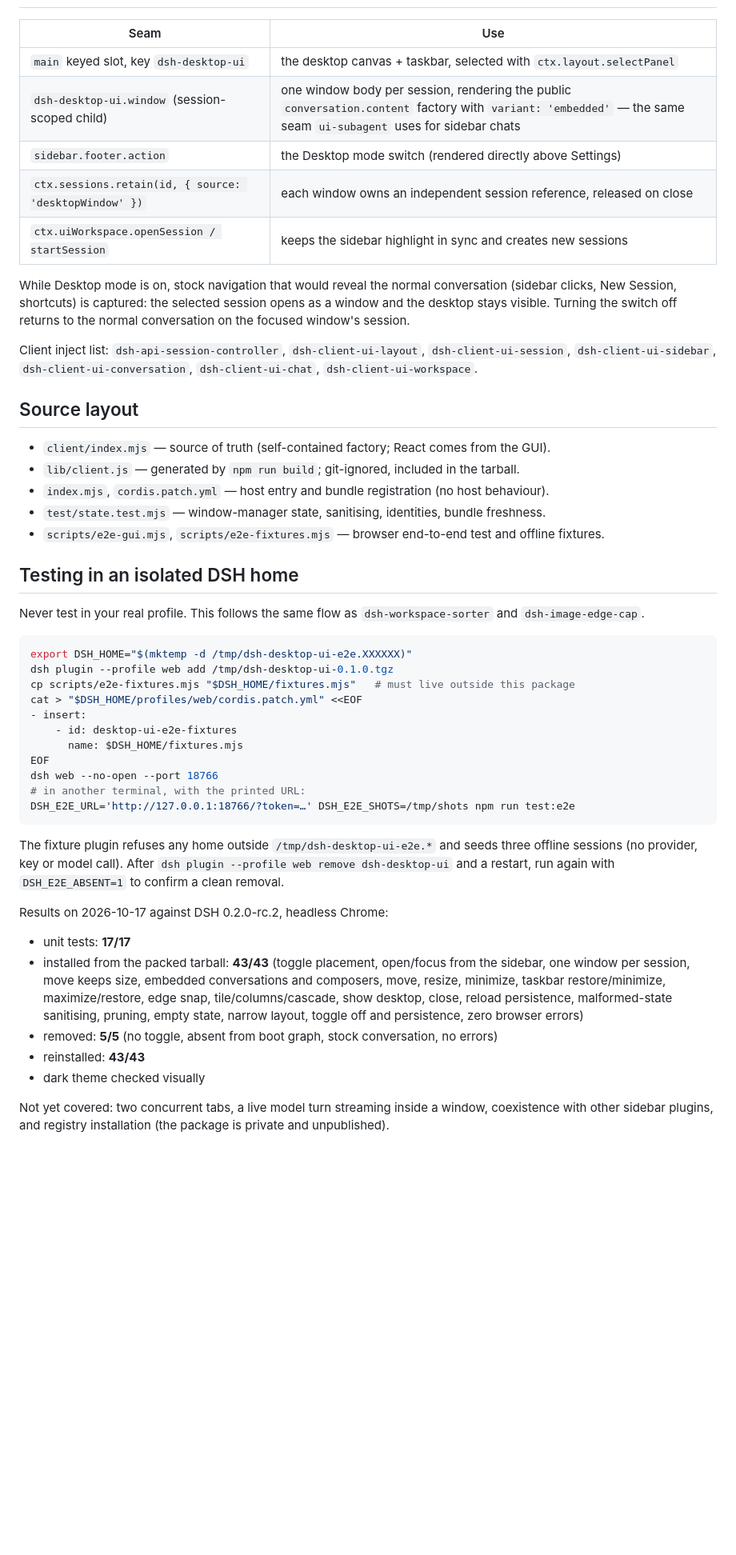
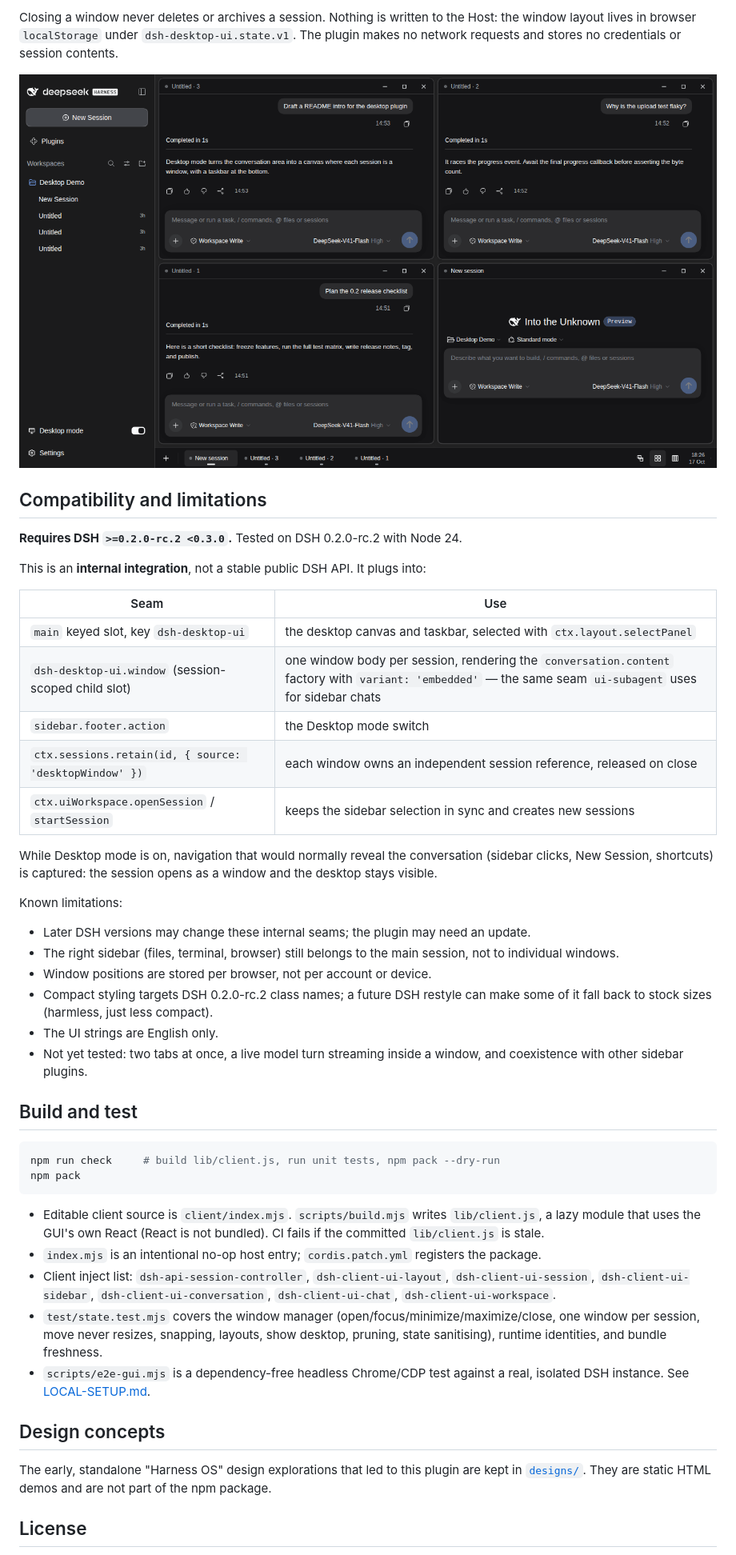
Before and after one commit to mrbeandev/dsh-desktop-ui, a Markdown page: README.md, the part around one of its changes. Shown at 80% size. Rendered like a GitHub page; pictures changed too: assets/desktop-mode-dark.png (added); blank space fills up the shorter version.

Commit message:
Prepare 0.1.0 public release: npm metadata, CI, README, local setup and release docs, screenshots

````diff
--- a/README.md
+++ b/README.md
@@ -27,51 +58,55 @@ Restart `dsh web` and refresh the page. Remove with `dsh plugin --profile web re
+Closing a window never deletes or archives a session. Nothing is written to the
+Host: the window layout lives in browser `localStorage` under
+`dsh-desktop-ui.state.v1`. The plugin makes no network requests and stores no
+credentials or session contents.
+
+![Desktop mode in the dark theme](https://raw.githubusercontent.com/mrbeandev/dsh-desktop-ui/main/assets/desktop-mode-dark.png)
+
+## Compatibility and limitations
+
+**Requires DSH `>=0.2.0-rc.2 <0.3.0`.** Tested on DSH 0.2.0-rc.2 with Node 24.
+
+This is an **internal integration**, not a stable public DSH API. It plugs into:
 
 | Seam | Use |
 |---|---|
-| `main` keyed slot, key `dsh-desktop-ui` | the desktop canvas + taskbar, selected with `ctx.layout.selectPanel` |
-| `dsh-desktop-ui.window` (session-scoped child) | one window body per session, rendering the public `conversation.content` factory with `variant: 'embedded'` — the same seam `ui-subagent` uses for sidebar chats |
-| `sidebar.footer.action` | the Desktop mode switch (rendered directly above Settings) |
+| `main` keyed slot, key `dsh-desktop-ui` | the desktop canvas and taskbar, selected with `ctx.layout.selectPanel` |
+| `dsh-desktop-ui.window` (session-scoped child slot) | one window body per session, rendering the `conversation.content` factory with `variant: 'embedded'` — the same seam `ui-subagent` uses for sidebar chats |
+| `sidebar.footer.action` | the Desktop mode switch |
 | `ctx.sessions.retain(id, { source: 'desktopWindow' })` | each window owns an independent session reference, released on close |
-| `ctx.uiWorkspace.openSession / startSession` | keeps the sidebar highlight in sync and creates new sessions |
+| `ctx.uiWorkspace.openSession` / `startSession` | keeps the sidebar selection in sync and creates new sessions |
 
-While Desktop mode is on, stock navigation that would reveal the normal conversation (sidebar clicks, New Session, shortcuts) is captured: the selected session opens as a window and the desktop stays visible. Turning the switch off returns to the normal conversation on the focused window's session.
+While Desktop mode is on, navigation that would normally reveal the conversation
+(sidebar clicks, New Session, shortcuts) is captured: the session opens as a
+window and the desktop stays visible.
 
-Client inject list: `dsh-api-session-controller`, `dsh-client-ui-layout`, `dsh-client-ui-session`, `dsh-client-ui-sidebar`, `dsh-client-ui-conversation`, `dsh-client-ui-chat`, `dsh-client-ui-workspace`.
+Known limitations:
 
-## Source layout
+- Later DSH versions may change these internal seams; the plugin may need an update.
+- The right sidebar (files, terminal, browser) still belongs to the main session, not to individual windows.
+- Window positions are stored per browser, not per account or device.
+- Compact styling targets DSH 0.2.0-rc.2 class names; a future DSH restyle can make some of it fall back to stock sizes (harmless, just less compact).
+- The UI strings are English only.
+- Not yet tested: two tabs at once, a live model turn streaming inside a window, and coexistence with other sidebar plugins.
 
-- `client/index.mjs` — source of truth (self-contained factory; React comes from the GUI).
-- `lib/client.js` — generated by `npm run build`; git-ignored, included in the tarball.
-- `index.mjs`, `cordis.patch.yml` — host entry and bundle registration (no host behaviour).
-- `test/state.test.mjs` — window-manager state, sanitising, identities, bundle freshness.
-- `scripts/e2e-gui.mjs`, `scripts/e2e-fixtures.mjs` — browser end-to-end test and offline fixtures.
+## Build and test
 
-## Testing in an isolated DSH home
-
-Never test in your real profile. This follows the same flow as `dsh-workspace-sorter` and `dsh-image-edge-cap`.
-
-```bash
-export DSH_HOME="$(mktemp -d /tmp/dsh-desktop-ui-e2e.XXXXXX)"
-dsh plugin --profile web add /tmp/dsh-desktop-ui-0.1.0.tgz
-cp scripts/e2e-fixtures.mjs "$DSH_HOME/fixtures.mjs"   # must live outside this package
-cat > "$DSH_HOME/profiles/web/cordis.patch.yml" <<EOF
-- insert:
-    - id: desktop-ui-e2e-fixtures
-      name: $DSH_HOME/fixtures.mjs
-EOF
-dsh web --no-open --port 18766
-# in another terminal, with the printed URL:
-DSH_E2E_URL='http://127.0.0.1:18766/?token=…' DSH_E2E_SHOTS=/tmp/shots npm run test:e2e
+```sh
+npm run check     # build lib/client.js, run unit tests, npm pack --dry-run
+npm pack
 ```
 
-The fixture plugin refuses any home outside `/tmp/dsh-desktop-ui-e2e.*` and seeds three offline sessions (no provider, key or model call). After `dsh plugin --profile web remove dsh-desktop-ui` and a restart, run again with `DSH_E2E_ABSENT=1` to confirm a clean removal.
+- Editable client source is `client/index.mjs`. `scripts/build.mjs` writes `lib/client.js`, a lazy module that uses the GUI's own React (React is not bundled). CI fails if the committed `lib/client.js` is stale.
+- `index.mjs` is an intentional no-op host entry; `cordis.patch.yml` registers the package.
+- Client inject list: `dsh-api-session-controller`, `dsh-client-ui-layout`, `dsh-client-ui-session`, `dsh-client-ui-sidebar`, `dsh-client-ui-conversation`, `dsh-client-ui-chat`, `dsh-client-ui-workspace`.
+- `test/state.test.mjs` covers the window manager (open/focus/minimize/maximize/close, one window per session, move never resizes, snapping, layouts, show desktop, pruning, state sanitising), runtime identities, and bundle freshness.
+- `scripts/e2e-gui.mjs` is a dependency-free headless Chrome/CDP test against a real, isolated DSH instance. See [LOCAL-SETUP.md](./LOCAL-SETUP.md).
 
-Results on 2026-10-17 against DSH 0.2.0-rc.2, headless Chrome:
+## Design concepts
 
-- unit tests: **17/17**
-- installed from the packed tarball: **43/43** (toggle placement, open/focus from the sidebar, one window per session, move keeps size, embedded conversations and composers, move, resize, minimize, taskbar restore/minimize, maximize/restore, edge snap, tile/columns/cascade, show desktop, close, reload persistence, malformed-state sanitising, pruning, empty state, narrow layout, toggle off and persistence, zero browser errors)
-- removed: **5/5** (no toggle, absent from boot graph, stock conversation, no errors)
-- reinstalled: **43/43**
-- dark theme checked visually
+The early, standalone "Harness OS" design explorations that led to this plugin
+are kept in [`designs/`](./designs/README.md). They are static HTML demos and are
+not part of the npm package.
 
-Not yet covered: two concurrent tabs, a live model turn streaming inside a window, coexistence with other sidebar plugins, and registry installation (the package is private and unpublished).
+## License
 
````
Also changed, not shown: other parts of README.md (+47 -20 lines), LOCAL-SETUP.md (added, +93 -0 lines), RELEASE.md (added, +64 -0 lines), designs/README.md (+2 -0 lines), assets/desktop-mode-light.png (added), 4 other files.
